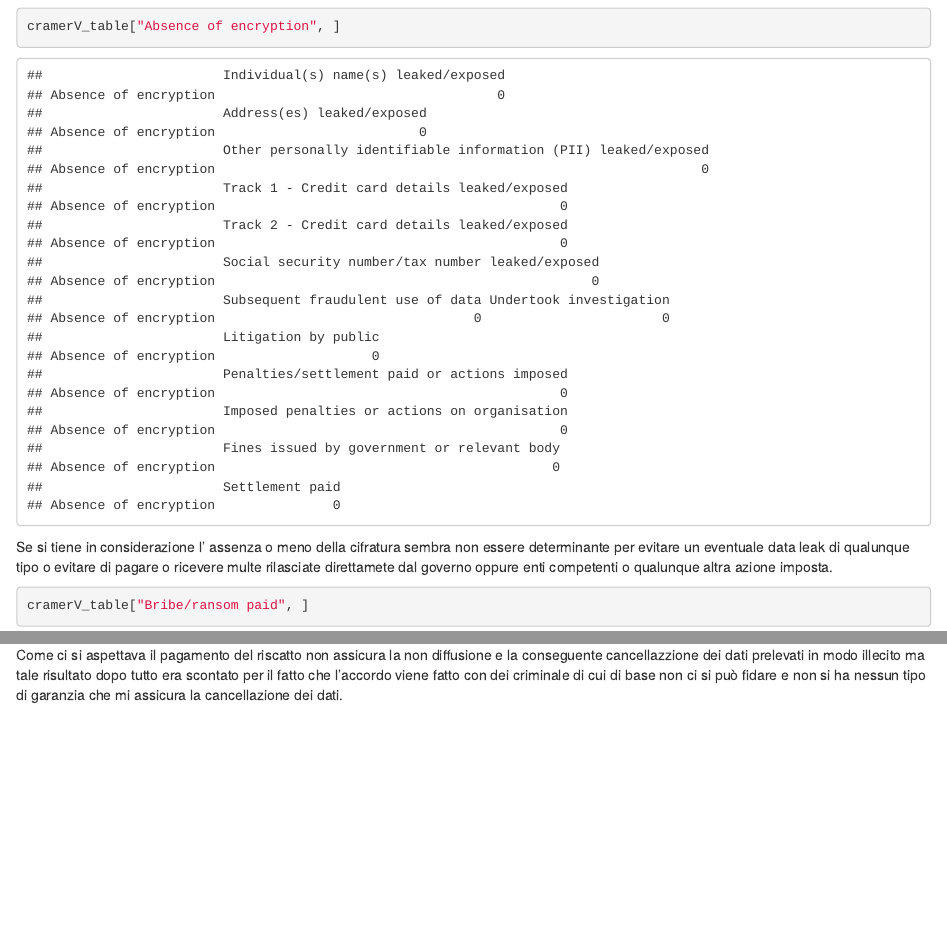
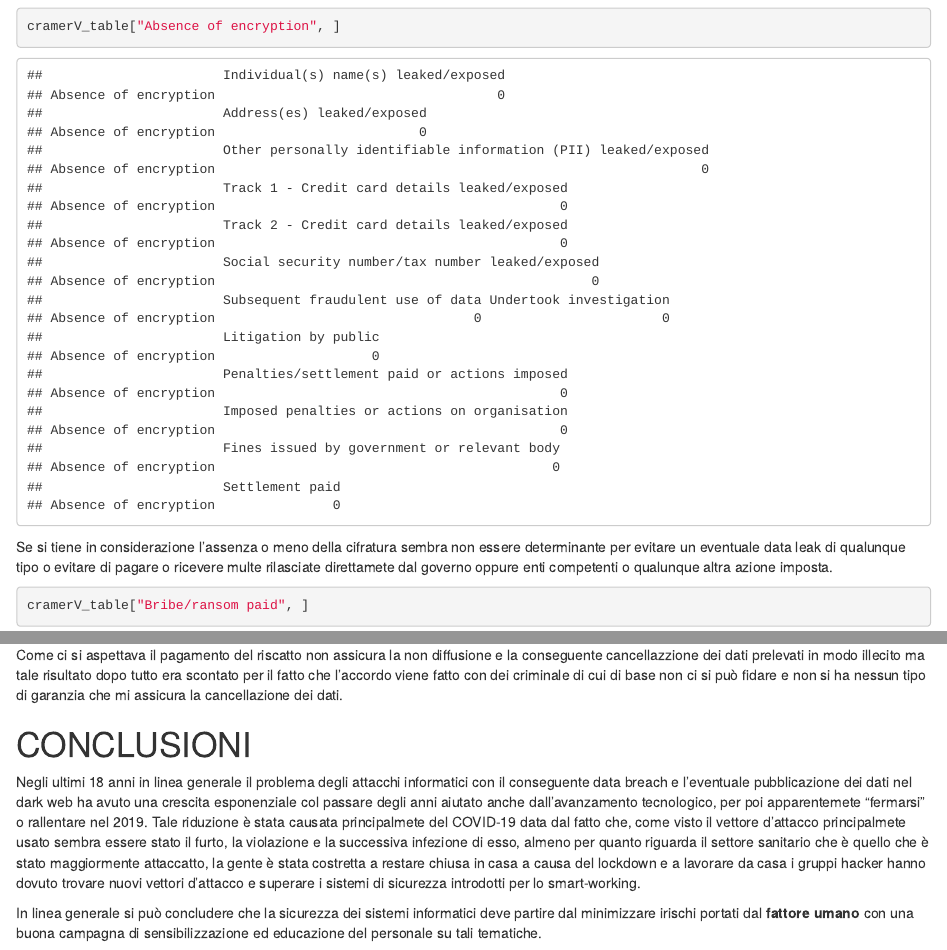
Before and after one commit to denisG99/ProgettoDataScience, an R Markdown document (analisi.Rmd): the page in a window 1100 px wide, from 15320 px down, and a second part further down, joined at a grey line. Rendered offline with R 4.5, knitr and Pandoc, with nearby package versions; some code elsewhere in the file could not run offline.

Commit message:
writing report conclusion

````diff
--- a/analisi.Rmd
+++ b/analisi.Rmd
@@ -308,10 +308,17 @@ Andiamo a commentare più nello specifico alcune caratteristiche di sicurezza co
 ```{r warning=FALSE, message=FALSE}
 cramerV_table["Absence of encryption", ]
 ```
-Se si tiene in considerazione l' assenza o meno della cifratura sembra non essere determinante per evitare un eventuale data leak di qualunque tipo o evitare di pagare o ricevere multe rilasciate direttamete dal governo oppure enti competenti o qualunque altra azione imposta.
+Se si tiene in considerazione l'assenza o meno della cifratura sembra non essere determinante per evitare un eventuale data leak di qualunque tipo o evitare di pagare o ricevere multe rilasciate direttamete dal governo oppure enti competenti o qualunque altra azione imposta.
 
 ```{r warning=FALSE, message=FALSE}
 cramerV_table["Bribe/ransom paid", ]
 ```
 
 Come ci si aspettava il pagamento del riscatto non assicura la non diffusione e la conseguente cancellazzione dei dati prelevati in modo illecito ma tale risultato dopo tutto era scontato per il fatto che l'accordo viene fatto con dei criminale di cui di base non ci si può fidare e non si ha nessun tipo di garanzia che mi assicura la cancellazione dei dati.
+
+# CONCLUSIONI
+
+Negli ultimi 18 anni in linea generale il problema degli attacchi informatici con il conseguente data breach e l'eventuale pubblicazione dei dati nel dark web ha avuto una crescita esponenziale col passare degli anni aiutato anche dall'avanzamento tecnologico, per poi apparentemete "fermarsi" o rallentare nel 2019.
+Tale riduzione è stata causata principalmete del COVID-19 data dal fatto che, come visto il vettore d'attacco principalmete usato sembra essere stato il furto, la violazione e la successiva infezione di esso, almeno per quanto riguarda il settore sanitario che è quello che è stato maggiormente attaccatto, la gente è stata costretta a restare chiusa in casa a causa del lockdown e a lavorare da casa i gruppi hacker hanno dovuto trovare nuovi vettori d'attacco e superare i sistemi di sicurezza introdotti per lo smart-working.
+
+In linea generale si può concludere che la sicurezza dei sistemi informatici deve partire dal minimizzare irischi portati dal **fattore umano** con una buona campagna di sensibilizzazione ed educazione del personale su tali tematiche.
````
